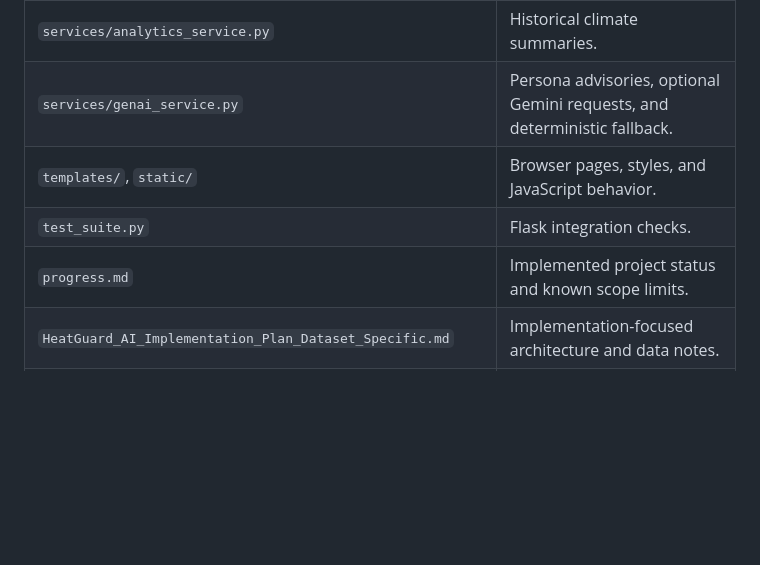
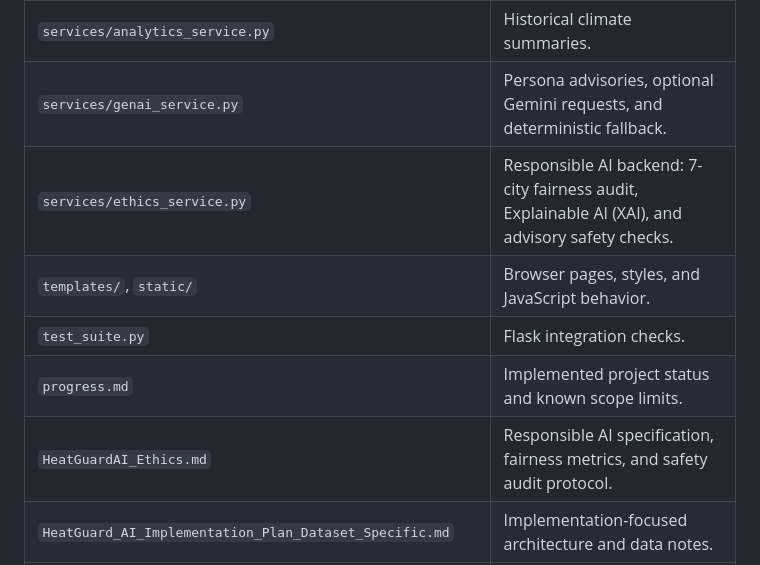
Before and after one commit to anvitac7/HeatGuard-AI, a Markdown page: README.md, the part around the change. GitHub-like rendering; blank space fills up the shorter version.

Commit message:
docs: document Responsible AI architecture, empirical held-out findings, and services/ethics_service.py

```diff
--- a/README.md
+++ b/README.md
@@ -123,9 +123,11 @@ This is a historical-data prototype and preview environment, not a live weather
 | `services/prediction_service.py` | Runtime feature extraction and inference from historical records. |
 | `services/analytics_service.py` | Historical climate summaries. |
 | `services/genai_service.py` | Persona advisories, optional Gemini requests, and deterministic fallback. |
+| `services/ethics_service.py` | Responsible AI backend: 7-city fairness audit, Explainable AI (XAI), and advisory safety checks. |
 | `templates/`, `static/` | Browser pages, styles, and JavaScript behavior. |
 | `test_suite.py` | Flask integration checks. |
 | `progress.md` | Implemented project status and known scope limits. |
+| `HeatGuardAI_Ethics.md` | Responsible AI specification, fairness metrics, and safety audit protocol. |
 | `HeatGuard_AI_Implementation_Plan_Dataset_Specific.md` | Implementation-focused architecture and data notes. |
 | `data/hybrid_report.md` | Recomputed results for the currently saved model. |
 
```
Also changed, not shown: HeatGuardAI_Ethics.md (+33 -21 lines), progress.md (+3 -0 lines).
